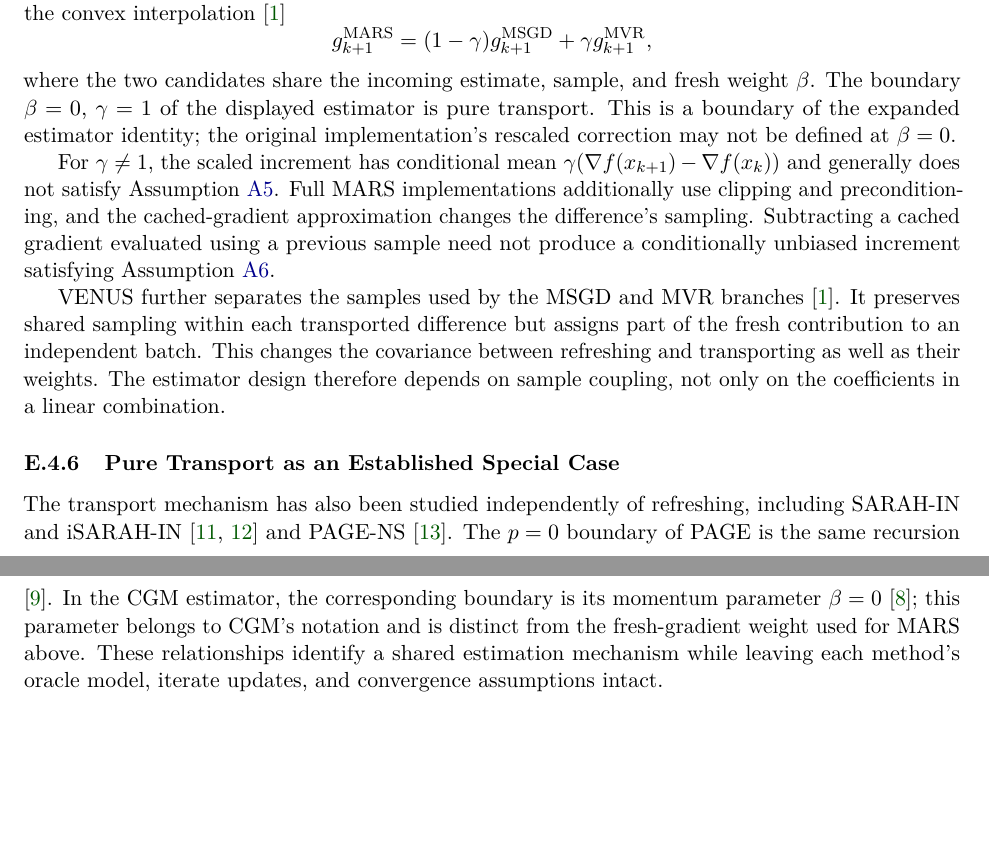
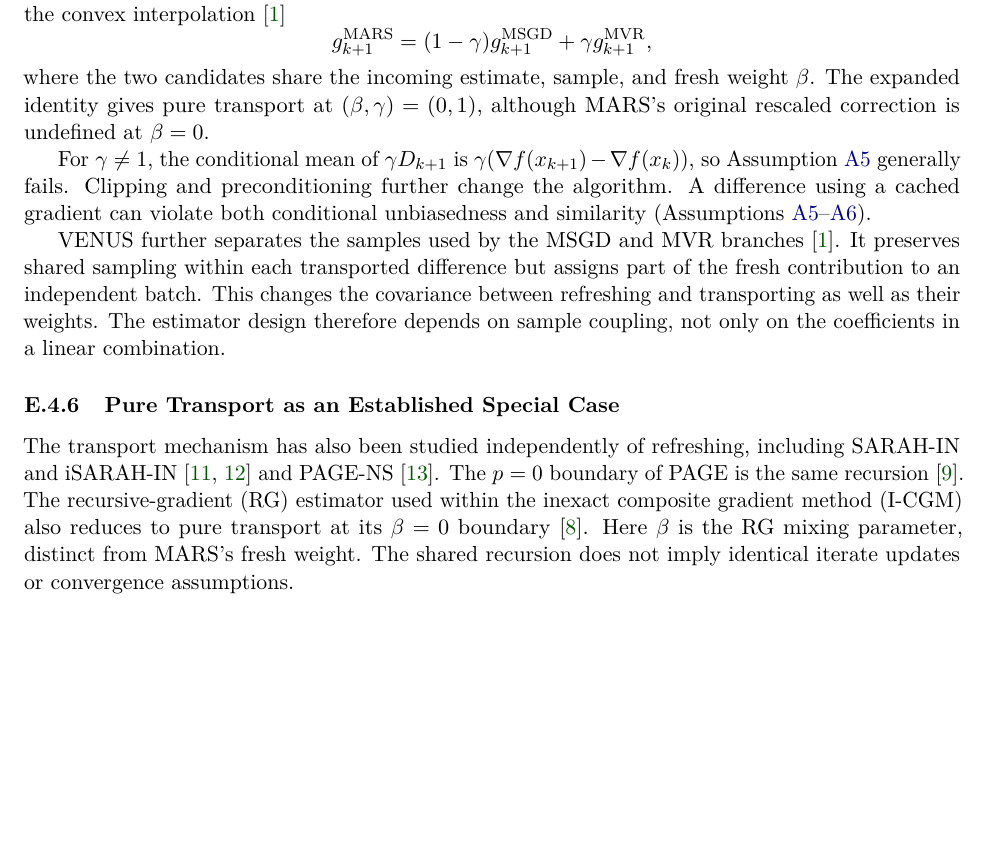
Before and after one commit to yass43/TSGD, a LaTeX paper (main.tex, which reads appendix/E_algorithmic_details.tex): two parts of pages 30 and 31 of 31 before the commit and part of page 30 of 30 after it, the two joined at a grey line, cut so that both start at the same text, the shorter picture padded with empty space. Compiled offline with pdfLaTeX.

Commit message:
Random polishing

```diff
--- a/appendix/E_algorithmic_details.tex
+++ b/appendix/E_algorithmic_details.tex
@@ -183,19 +185,16 @@ g_{k+1}^{\mathrm{MARS}}
  +\gamma g_{k+1}^{\mathrm{MVR}},
 \]
 where the two candidates share the incoming estimate, sample, and
-fresh weight $\beta$. The boundary $\beta=0$, $\gamma=1$ of the
-displayed estimator is pure transport. This is a boundary of the
-expanded estimator identity; the original implementation's rescaled
-correction may not be defined at $\beta=0$.
+fresh weight $\beta$. The expanded identity gives pure transport at
+$(\beta,\gamma)=(0,1)$, although MARS's original rescaled correction
+is undefined at $\beta=0$.
 
-For $\gamma\ne1$, the scaled increment has conditional mean
-$\gamma(\nabla f(x_{k+1})-\nabla f(x_k))$ and generally does not
-satisfy Assumption~\ref{ass:unbiased-transport}. Full MARS
-implementations additionally use clipping and preconditioning, and
-the cached-gradient approximation changes the difference's sampling.
-Subtracting a cached gradient evaluated using a previous sample need
-not produce a conditionally unbiased increment satisfying
-Assumption~\ref{ass:centered-similarity}.
+For $\gamma\ne1$, the conditional mean of $\gamma D_{k+1}$ is
+$\gamma(\nabla f(x_{k+1})-\nabla f(x_k))$, so
+Assumption~\ref{ass:unbiased-transport} generally fails.
+Clipping and preconditioning further change the algorithm. A difference
+using a cached gradient can violate both conditional unbiasedness and
+similarity (Assumptions~\ref{ass:unbiased-transport}--\ref{ass:centered-similarity}).
 
 VENUS further separates the samples used by the MSGD and MVR branches
 \citep{venus2026draft}. It preserves shared sampling within each
@@ -211,10 +210,9 @@ The transport mechanism has also been studied independently of
 refreshing, including SARAH-IN and iSARAH-IN
 \citep{nguyen2017sarah_nonconvex,nguyen2021inexact} and PAGE-NS
 \citep{sokolov2022nonconvex}. The $p=0$ boundary of PAGE is the same
-recursion \citep{li2021page}. In the CGM estimator, the corresponding
-boundary is its momentum parameter $\beta=0$
-\citep{jiang2026nonconvex}; this parameter belongs to CGM's notation
-and is distinct from the fresh-gradient weight used for MARS above.
-These relationships identify a shared estimation mechanism while
-leaving each method's oracle model, iterate updates, and convergence
-assumptions intact.
+recursion \citep{li2021page}. The recursive-gradient (RG) estimator
+used within the inexact composite gradient method (I-CGM) also reduces
+to pure transport at its $\beta=0$ boundary \citep{jiang2026nonconvex}.
+Here $\beta$ is the RG mixing parameter, distinct from MARS's fresh
+weight. The shared recursion does not imply identical iterate updates
+or convergence assumptions.
```
Also changed, not shown: appendix/A_convergence.tex (+3 -2 lines), appendix/B_quadratic_dynamics.tex (+1 -0 lines), appendix/C_noise_assumptions.tex (+10 -7 lines), appendix/D_examples.tex (+3 -2 lines), references.bib (+2 -2 lines), sections/01_introduction.tex (+1 -1 lines), sections/02_estimators.tex (+5 -3 lines), sections/03_regimes.tex (+2 -2 lines), appendix/E_algorithmic_details.tex (6 more changed lines).
